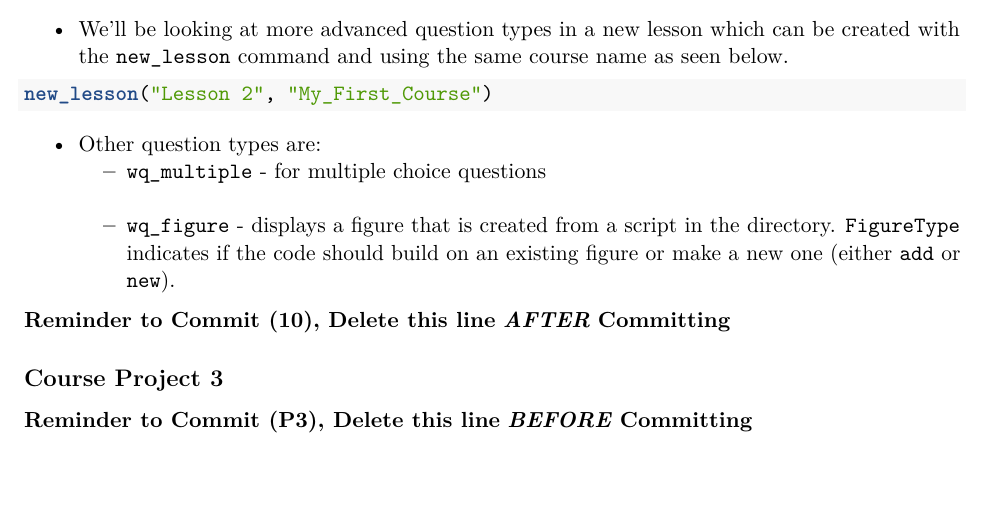
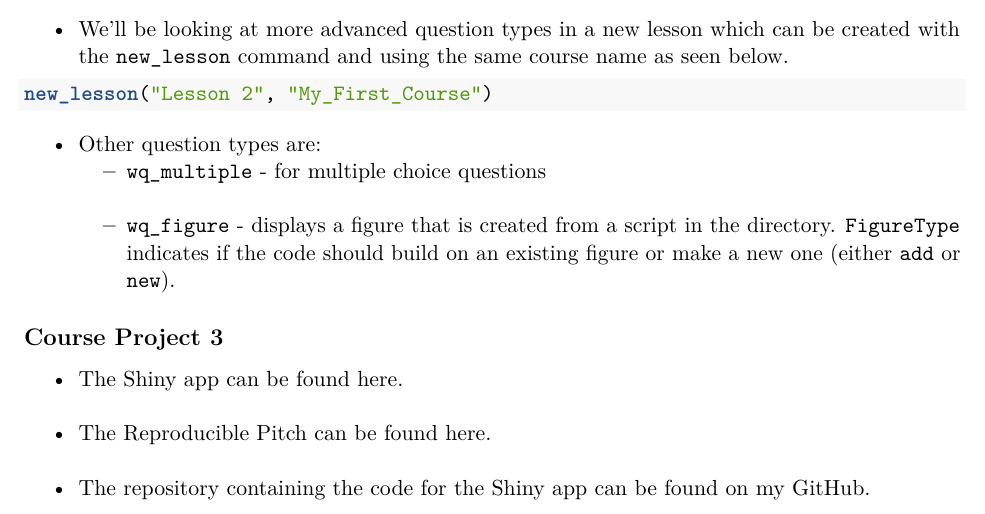
Before and after one commit to PhiPrime/DevelopingDataProductsNotes, an R Markdown document (DevelopingDataProductsNotes.Rmd): part of page 59 of 59, cut so that both start at the same text. The pictures show the output file DevelopingDataProductsNotes.pdf that the author committed with the source.

Commit message:
Section P3 Commit

```diff
--- a/DevelopingDataProductsNotes.Rmd
+++ b/DevelopingDataProductsNotes.Rmd
@@ -1499,9 +1499,9 @@ new_lesson("Lesson 2", "My_First_Course")
   + `wq_multiple` - for multiple choice questions
   + `wq_figure` - displays a figure that is created from a script in the directory. `FigureType` indicates if the code should build on an existing figure or make a new one (either `add` or `new`).
 
-**Reminder to Commit (10), Delete this line** ***AFTER*** **Committing**
 
 ## Course Project 3
 
-
-**Reminder to Commit (P3), Delete this line** ***BEFORE*** **Committing**
+* [The Shiny app can be found here.](https://phiprime.shinyapps.io/Sales/)
+* [The Reproducible Pitch can be found here.](https://phiprime.github.io/firstShinyApp/index.html)
+* [The repository containing the code for the Shiny app can be found on my GitHub.](https://github.com/PhiPrime/firstShinyApp)
```
Also changed, not shown: DevelopingDataProductsNotes.pdf.
